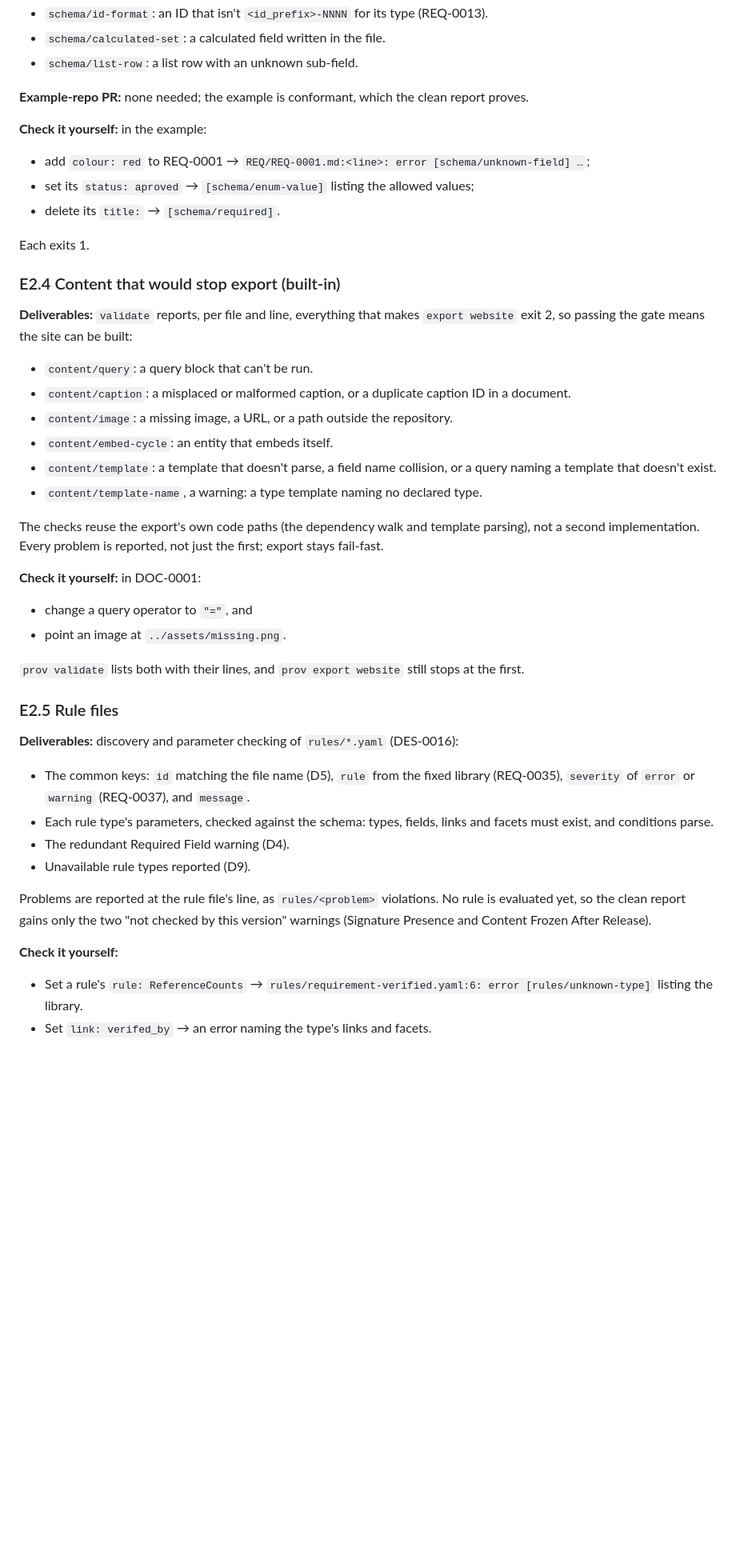
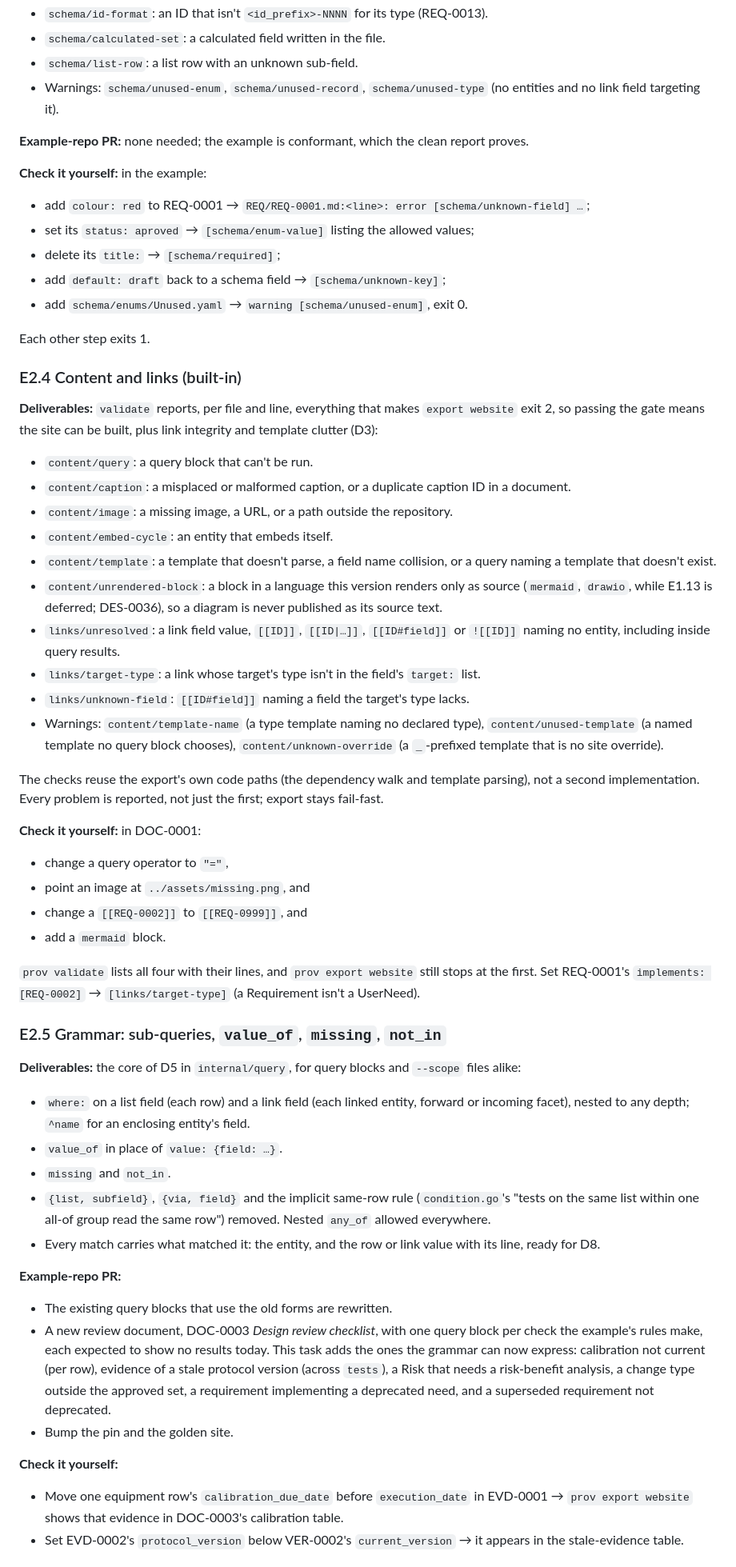
Before and after one commit to dynamatt/provenance, a Markdown page: PLAN.md, the part around one of its changes. Shown at 80% size. Rendered like a GitHub page; blank space fills up the shorter version.

```diff
--- a/PLAN.md
+++ b/PLAN.md
@@ -724,6 +749,8 @@ own rule ID:
   (REQ-0013).
 - `schema/calculated-set`: a calculated field written in the file.
 - `schema/list-row`: a list row with an unknown sub-field.
+- Warnings: `schema/unused-enum`, `schema/unused-record`,
+  `schema/unused-type` (no entities and no link field targeting it).
 
 **Example-repo PR:** none needed; the example is conformant, which the
 clean report proves.
@@ -733,15 +760,17 @@ clean report proves.
   [schema/unknown-field] …`;
 - set its `status: aproved` → `[schema/enum-value]` listing the allowed
   values;
-- delete its `title:` → `[schema/required]`.
+- delete its `title:` → `[schema/required]`;
+- add `default: draft` back to a schema field → `[schema/unknown-key]`;
+- add `schema/enums/Unused.yaml` → `warning [schema/unused-enum]`, exit 0.
 
-Each exits 1.
+Each other step exits 1.
 
-### E2.4 Content that would stop export (built-in)
+### E2.4 Content and links (built-in)
 
 **Deliverables:** `validate` reports, per file and line, everything that
 makes `export website` exit 2, so passing the gate means the site can be
-built:
+built, plus link integrity and template clutter (D3):
 - `content/query`: a query block that can't be run.
 - `content/caption`: a misplaced or malformed caption, or a duplicate
   caption ID in a document.
@@ -749,39 +778,65 @@ built:
 - `content/embed-cycle`: an entity that embeds itself.
 - `content/template`: a template that doesn't parse, a field name collision,
   or a query naming a template that doesn't exist.
-- `content/template-name`, a warning: a type template naming no declared
-  type.
+- `content/unrendered-block`: a block in a language this version renders
+  only as source (`mermaid`, `drawio`, while E1.13 is deferred; DES-0036),
+  so a diagram is never published as its source text.
+- `links/unresolved`: a link field value, `[[ID]]`, `[[ID|…]]`,
+  `[[ID#field]]` or `![[ID]]` naming no entity, including inside query
+  results.
+- `links/target-type`: a link whose target's type isn't in the field's
+  `target:` list.
+- `links/unknown-field`: `[[ID#field]]` naming a field the target's type
+  lacks.
+- Warnings: `content/template-name` (a type template naming no declared
+  type), `content/unused-template` (a named template no query block
+  chooses), `content/unknown-override` (a `_`-prefixed template that is no
+  site override).
 
 The checks reuse the export's own code paths (the dependency walk and
 template parsing), not a second implementation. Every problem is reported,
 not just the first; export stays fail-fast.
 
 **Check it yourself:** in DOC-0001:
-- change a query operator to `"="`, and
-- point an image at `../assets/missing.png`.
+- change a query operator to `"="`,
+- point an image at `../assets/missing.png`, and
+- change a `[[REQ-0002]]` to `[[REQ-0999]]`, and
+- add a `mermaid` block.
 
-`prov validate` lists both with their lines, and `prov export website`
-still stops at the first.
+`prov validate` lists all four with their lines, and `prov export website`
+still stops at the first. Set REQ-0001's `implements: [REQ-0002]` →
+`[links/target-type]` (a Requirement isn't a UserNeed).
 
-### E2.5 Rule files
+### E2.5 Grammar: sub-queries, `value_of`, `missing`, `not_in`
 
-**Deliverables:** discovery and parameter checking of `rules/*.yaml`
-(DES-0016):
-- The common keys: `id` matching the file name (D5), `rule` from the fixed
-  library (REQ-0035), `severity` of `error` or `warning` (REQ-0037), and
-  `message`.
-- Each rule type's parameters, checked against the schema: types, fields,
-  links and facets must exist, and conditions parse.
-- The redundant Required Field warning (D4).
-- Unavailable rule types reported (D9).
+**Deliverables:** the core of D5 in `internal/query`, for query blocks and
+`--scope` files alike:
+- `where:` on a list field (each row) and a link field (each linked entity,
+  forward or incoming facet), nested to any depth; `^name` for an
+  enclosing entity's field.
+- `value_of` in place of `value: {field: …}`.
+- `missing` and `not_in`.
+- `{list, subfield}`, `{via, field}` and the implicit same-row rule
+  (`condition.go`'s "tests on the same list within one all-of group read
+  the same row") removed. Nested `any_of` allowed everywhere.
+- Every match carries what matched it: the entity, and the row or link
+  value with its line, ready for D8.
 
-Problems are reported at the rule file's line, as `rules/<problem>`
-violations. No rule is evaluated yet, so the clean report gains only the
-two "not checked by this version" warnings (Signature Presence and Content
-Frozen After Release).
+**Example-repo PR:**
+- The existing query blocks that use the old forms are rewritten.
+- A new review document, DOC-0003 *Design review checklist*, with one query
+  block per check the example's rules make, each expected to show no
+  results today. This task adds the ones the grammar can now express:
+  calibration not current (per row), evidence of a stale protocol version
+  (across `tests`), a Risk that needs a risk-benefit analysis, a change
+  type outside the approved set, a requirement implementing a deprecated
+  need, and a superseded requirement not deprecated.
+- Bump the pin and the golden site.
 
 **Check it yourself:**
-- Set a rule's `rule: ReferenceCounts` → `rules/requirement-verified.yaml:6:
-  error [rules/unknown-type]` listing the library.
-- Set `link: verifed_by` → an error naming the type's links and facets.
+- Move one equipment row's `calibration_due_date` before `execution_date`
+  in EVD-0001 → `prov export website` shows that evidence in DOC-0003's
+  calibration table.
+- Set EVD-0002's `protocol_version` below VER-0002's `current_version` → it
+  appears in the stale-evidence table.
 
```
Also changed, not shown: other parts of PLAN.md (+148 -133 lines).
